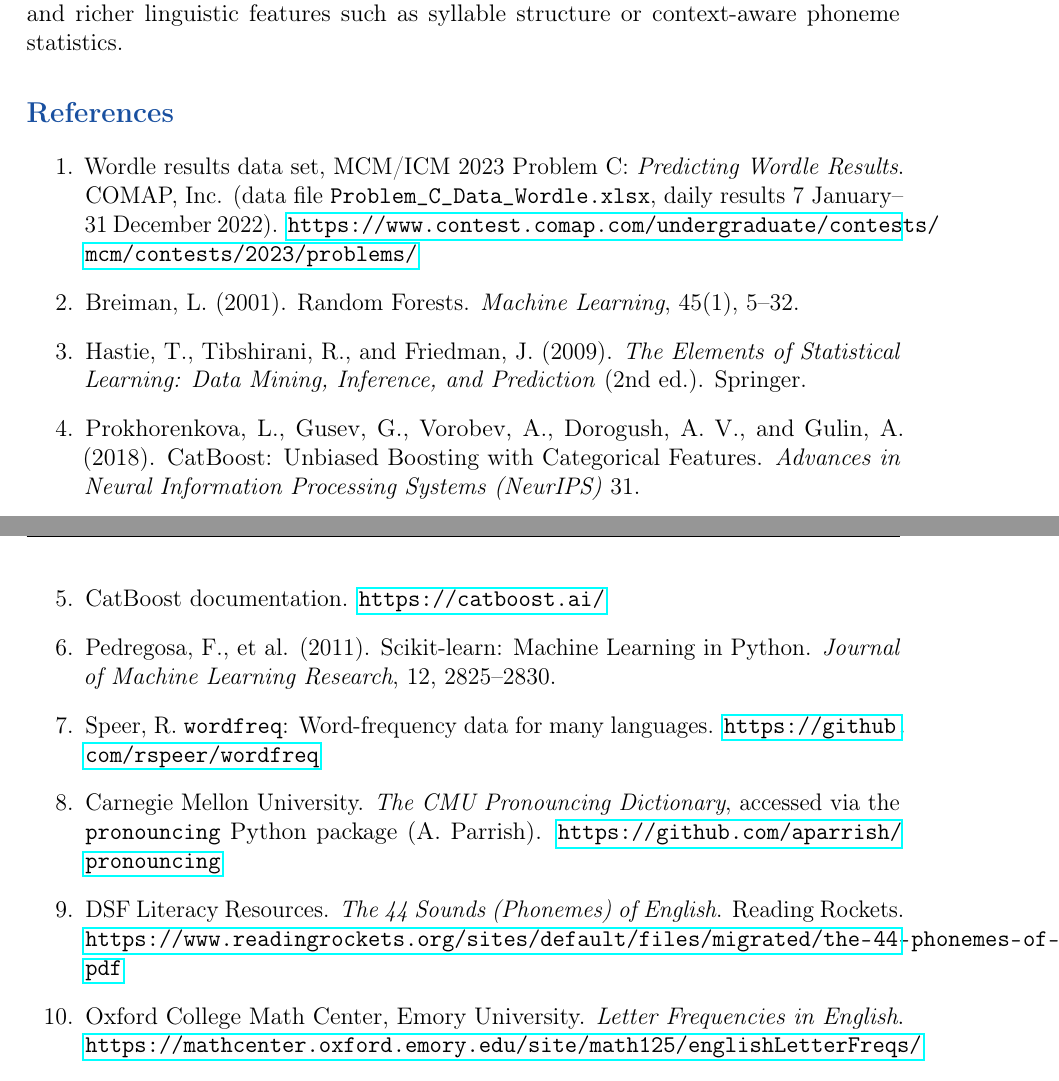
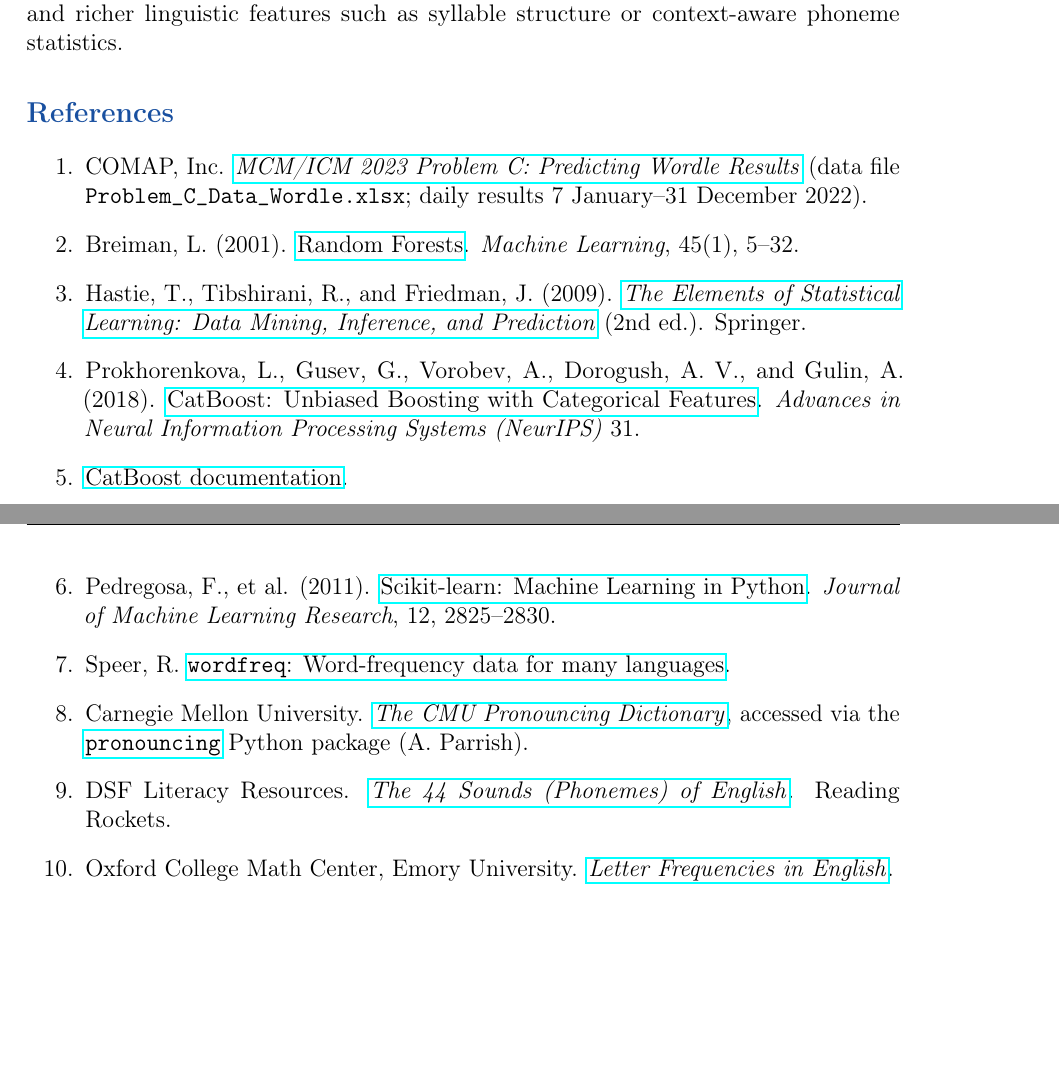
Before and after one commit to mradovic38/comap-2023-mcm-wordle, a LaTeX document (izvestaj.tex): two parts of pages 13 and 14 of 14, joined at a grey line, cut so that both start at the same text, the shorter picture padded with empty space. Compiled offline with pdfLaTeX.

Commit message:
Update references in izvestaj.tex to include hyperlinks and improve formatting

```diff
--- a/izvestaj.tex
+++ b/izvestaj.tex
@@ -572,40 +572,46 @@
 \section*{References}
 \addcontentsline{toc}{section}{References}
 \begin{enumerate}
-  \item Wordle results data set, MCM/ICM 2023 Problem~C: \emph{Predicting Wordle
-        Results}. COMAP, Inc. (data file \texttt{Problem\_C\_Data\_Wordle.xlsx},
-        daily results 7~January--31~December 2022).
-        \url{https://www.contest.comap.com/undergraduate/contests/mcm/contests/2023/problems/}
+  \item COMAP, Inc. \href{https://www.contest.comap.com/undergraduate/contests/mcm/contests/2023/problems/}{\emph{MCM/ICM 2023 Problem~C: Predicting Wordle Results}}
+        (data file \texttt{Problem\_C\_Data\_Wordle.xlsx}; daily results
+        7~January--31~December 2022).
 
-  \item Breiman, L. (2001). Random Forests. \emph{Machine Learning}, 45(1), 5--32.
+  \item Breiman, L. (2001). \href{https://doi.org/10.1023/A:1010933404324}{Random Forests}.
+        \emph{Machine Learning}, 45(1), 5--32.
 
-  \item Hastie, T., Tibshirani, R., and Friedman, J. (2009). \emph{The Elements of
-        Statistical Learning: Data Mining, Inference, and Prediction} (2nd ed.).
+  \item Hastie, T., Tibshirani, R., and Friedman, J. (2009).
+        \href{https://doi.org/10.1007/978-0-387-84858-7}{\emph{The Elements of
+        Statistical Learning: Data Mining, Inference, and Prediction}} (2nd ed.).
         Springer.
 
   \item Prokhorenkova, L., Gusev, G., Vorobev, A., Dorogush, A.~V., and Gulin, A.
-        (2018). CatBoost: Unbiased Boosting with Categorical Features.
-        \emph{Advances in Neural Information Processing Systems (NeurIPS)}~31.
+        (2018). \href{https://arxiv.org/abs/1706.09516}{CatBoost: Unbiased Boosting
+        with Categorical Features}. \emph{Advances in Neural Information Processing
+        Systems (NeurIPS)}~31.
 
-  \item CatBoost documentation. \url{https://catboost.ai/}
+  \item \href{https://catboost.ai/}{CatBoost documentation}.
 
-  \item Pedregosa, F., et al. (2011). Scikit-learn: Machine Learning in Python.
-        \emph{Journal of Machine Learning Research}, 12, 2825--2830.
+  \item Pedregosa, F., et al. (2011).
+        \href{https://jmlr.org/papers/v12/pedregosa11a.html}{Scikit-learn: Machine
+        Learning in Python}. \emph{Journal of Machine Learning Research}, 12,
+        2825--2830.
 
-  \item Speer, R. \texttt{wordfreq}: Word-frequency data for many languages.
-        \url{https://github.com/rspeer/wordfreq}
+  \item Speer, R. \href{https://github.com/rspeer/wordfreq}{\texttt{wordfreq}:
+        Word-frequency data for many languages}.
 
-  \item Carnegie Mellon University. \emph{The CMU Pronouncing Dictionary},
-        accessed via the \texttt{pronouncing} Python package
-        (A.~Parrish). \url{https://github.com/aparrish/pronouncing}
+  \item Carnegie Mellon University.
+        \href{http://www.speech.cs.cmu.edu/cgi-bin/cmudict}{\emph{The CMU
+        Pronouncing Dictionary}}, accessed via the
+        \href{https://github.com/aparrish/pronouncing}{\texttt{pronouncing}}
+        Python package (A.~Parrish).
 
-  \item DSF Literacy Resources. \emph{The 44 Sounds (Phonemes) of English}.
-        Reading Rockets.
-        \url{https://www.readingrockets.org/sites/default/files/migrated/the-44-phonemes-of-english.pdf}
+  \item DSF Literacy Resources.
+        \href{https://www.readingrockets.org/sites/default/files/migrated/the-44-phonemes-of-english.pdf}{\emph{The
+        44 Sounds (Phonemes) of English}}. Reading Rockets.
 
-  \item Oxford College Math Center, Emory University. \emph{Letter Frequencies in
-        English}.
-        \url{https://mathcenter.oxford.emory.edu/site/math125/englishLetterFreqs/}
+  \item Oxford College Math Center, Emory University.
+        \href{https://mathcenter.oxford.emory.edu/site/math125/englishLetterFreqs/}{\emph{Letter
+        Frequencies in English}}.
 \end{enumerate}
 
 \end{document}
```
